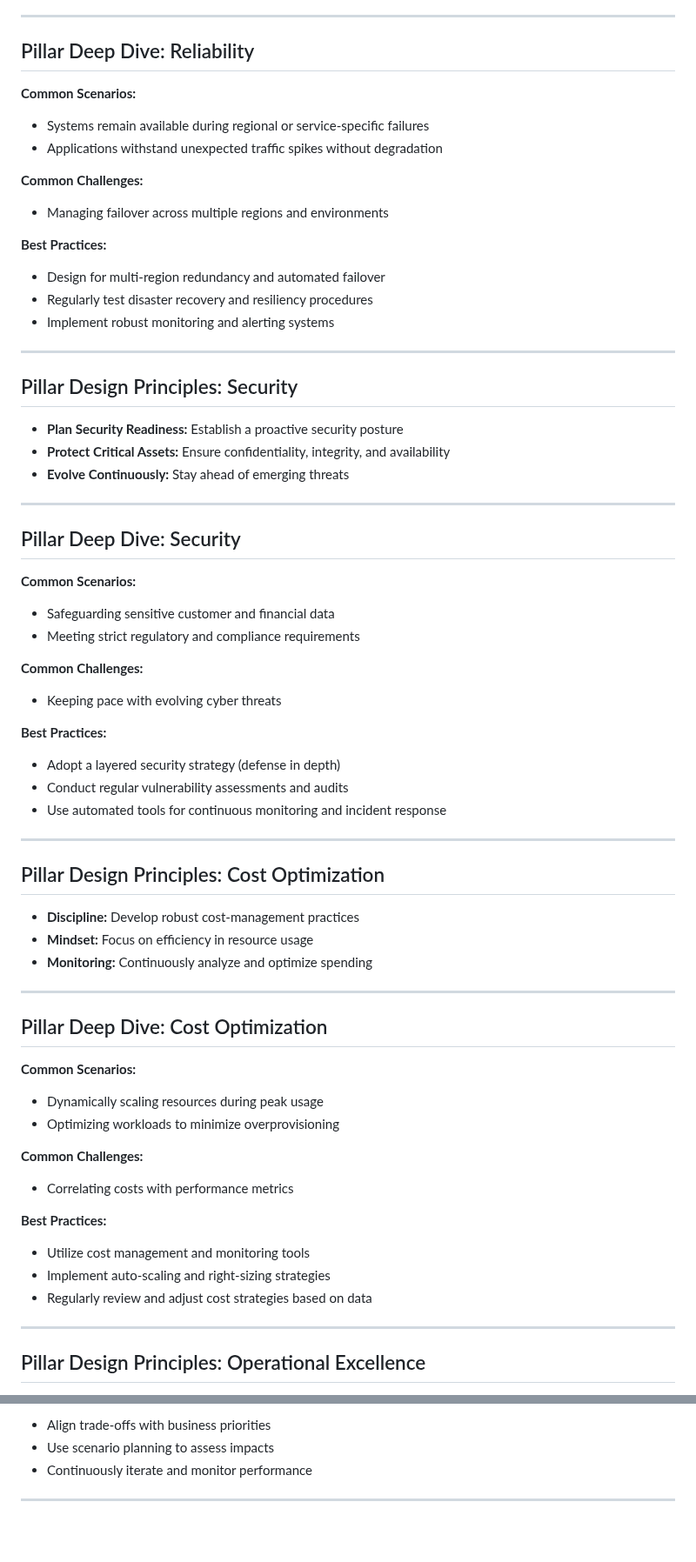
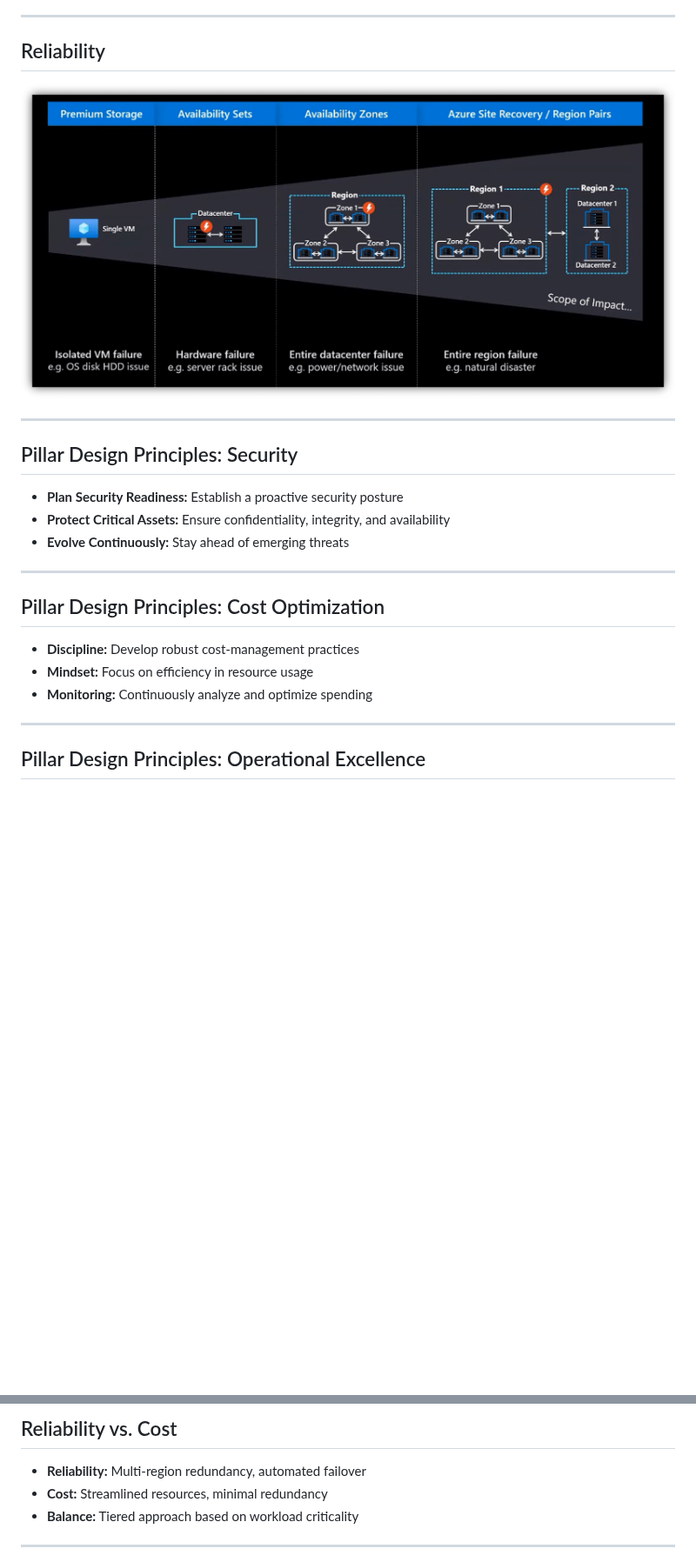
Before and after one commit to codebytes/the-well-architected-architect, a Markdown page: slides/Slides.md, 2 parts joined by grey strips. Shown at 87% size. GitHub-like rendering; pictures changed too: slides/img/resilient.png (added); blank space fills up the shorter version.

```diff
--- a/slides/Slides.md
+++ b/slides/Slides.md
@@ -170,22 +379,9 @@ A reliable workload must survive outages and malfunctions while continuing to co
 
 ---
 
-## Pillar Deep Dive: Reliability
+## Reliability
 
-**Common Scenarios:**
-
-- Systems remain available during regional or service-specific failures
-- Applications withstand unexpected traffic spikes without degradation
-
-**Common Challenges:**
-
-- Managing failover across multiple regions and environments
-
-**Best Practices:**
-
-- Design for multi-region redundancy and automated failover
-- Regularly test disaster recovery and resiliency procedures
-- Implement robust monitoring and alerting systems
+![](./img/resilient.png)
 
 ---
 
@@ -197,49 +393,11 @@ A reliable workload must survive outages and malfunctions while continuing to co
 
 ---
 
-## Pillar Deep Dive: Security
-
-**Common Scenarios:**
-
-- Safeguarding sensitive customer and financial data
-- Meeting strict regulatory and compliance requirements
-
-**Common Challenges:**
-
-- Keeping pace with evolving cyber threats
-
-**Best Practices:**
-
-- Adopt a layered security strategy (defense in depth)
-- Conduct regular vulnerability assessments and audits
-- Use automated tools for continuous monitoring and incident response
-
----
-
 ## Pillar Design Principles: Cost Optimization
 
 - **Discipline:** Develop robust cost-management practices
 - **Mindset:** Focus on efficiency in resource usage
 - **Monitoring:** Continuously analyze and optimize spending
-
----
-
-## Pillar Deep Dive: Cost Optimization
-
-**Common Scenarios:**
-
-- Dynamically scaling resources during peak usage
-- Optimizing workloads to minimize overprovisioning
-
-**Common Challenges:**
-
-- Correlating costs with performance metrics
-
-**Best Practices:**
-
-- Utilize cost management and monitoring tools
-- Implement auto-scaling and right-sizing strategies
-- Regularly review and adjust cost strategies based on data
 
 ---
 
@@ -309,7 +438,12 @@ A reliable workload must survive outages and malfunctions while continuing to co
 
-- Align trade-offs with business priorities
-- Use scenario planning to assess impacts
-- Continuously iterate and monitor performance
+## Reliability vs. Cost
+
+- **Reliability:** Multi-region redundancy, automated failover
+- **Cost:** Streamlined resources, minimal redundancy
+- **Balance:** Tiered approach based on workload criticality
+
+</div>
+</div>
 
 ---
 
```
Also changed, not shown: other parts of slides/Slides.md (+307 -244 lines), slides/img/mission-critical-architecture-online.png (added), slides/img/title.PNG (added), slides/img/waf-diagram-revised.png (added), slides/img/wellArchitectedAtMicrosoft.png (added).
